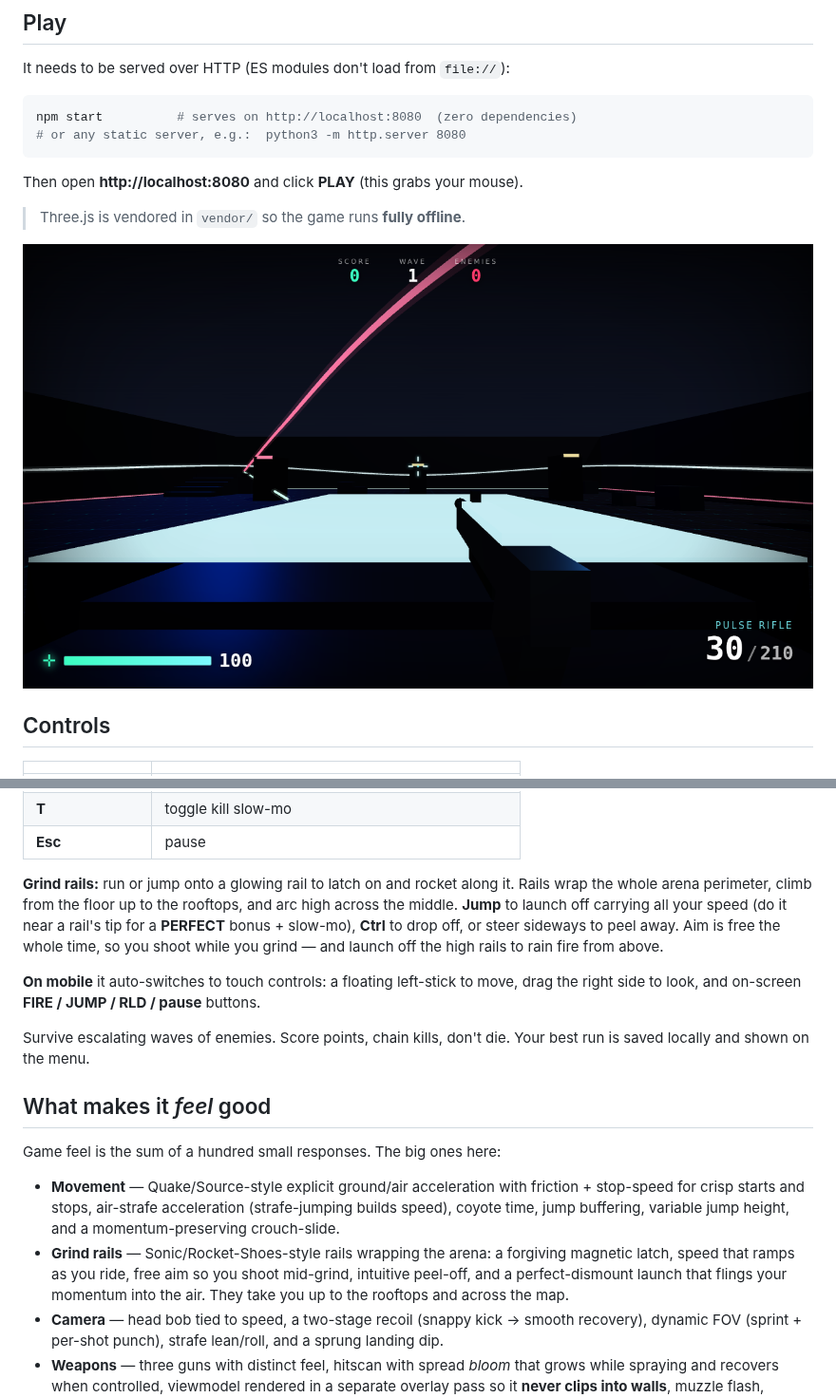
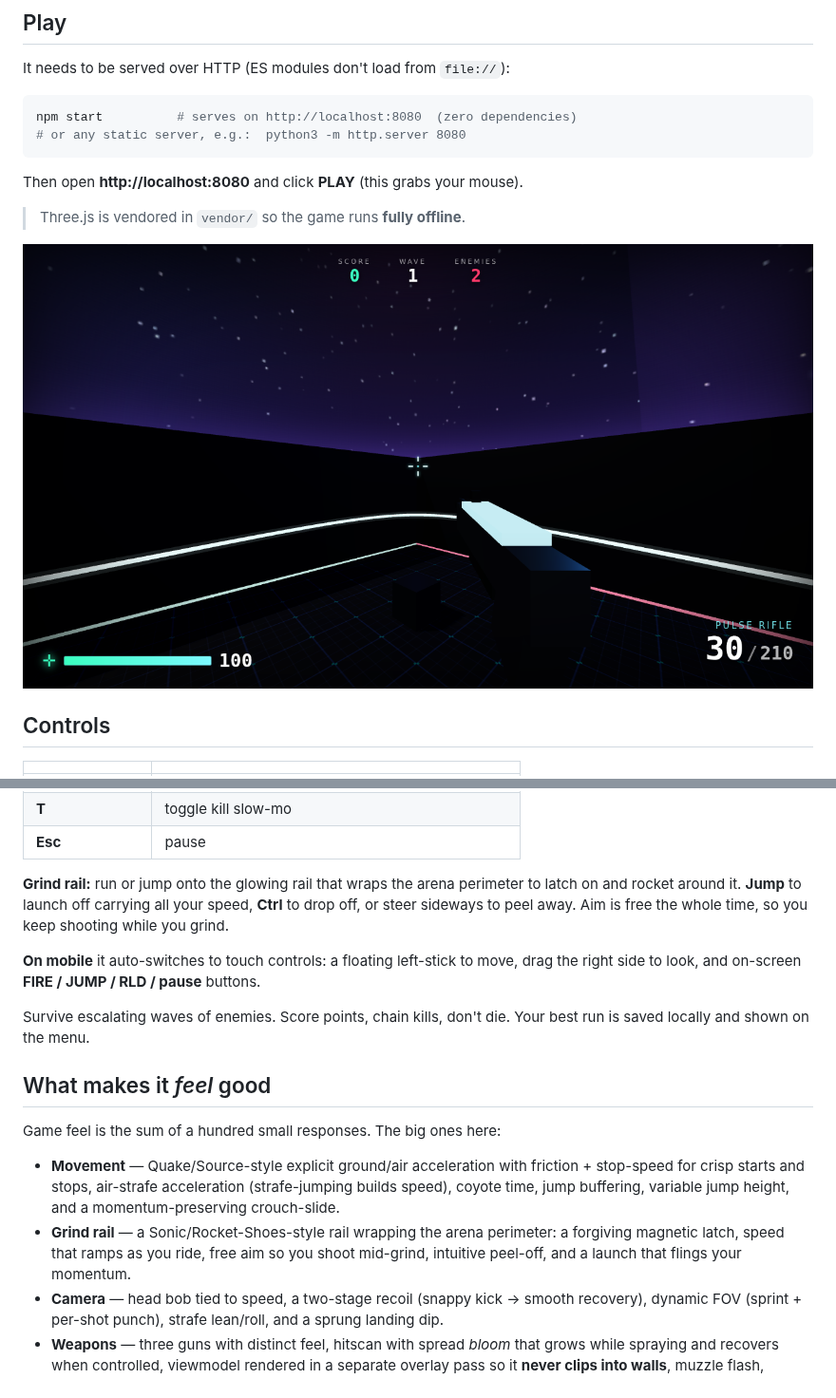
Before and after one commit to duplighost/fps-with-amazing-gamefeel, a Markdown page: README.md, 2 parts joined by grey strips. Shown at 95% size. Rendered like a GitHub page; pictures changed too: docs/gameplay.png.

```diff
--- a/README.md
+++ b/README.md
@@ -35,12 +35,10 @@ Then open **http://localhost:8080** and click **PLAY** (this grabs your mouse).
 | **T** | toggle kill slow-mo |
 | **Esc** | pause |
 
-**Grind rails:** run or jump onto a glowing rail to latch on and rocket along it.
-Rails wrap the whole arena perimeter, climb from the floor up to the rooftops,
-and arc high across the middle. **Jump** to launch off carrying all your speed
-(do it near a rail's tip for a **PERFECT** bonus + slow-mo), **Ctrl** to drop off,
-or steer sideways to peel away. Aim is free the whole time, so you shoot while
-you grind — and launch off the high rails to rain fire from above.
+**Grind rail:** run or jump onto the glowing rail that wraps the arena perimeter
+to latch on and rocket around it. **Jump** to launch off carrying all your speed,
+**Ctrl** to drop off, or steer sideways to peel away. Aim is free the whole time,
+so you keep shooting while you grind.
 
 **On mobile** it auto-switches to touch controls: a floating left-stick to move,
 drag the right side to look, and on-screen **FIRE / JUMP / RLD / pause** buttons.
@@ -56,10 +54,9 @@ Game feel is the sum of a hundred small responses. The big ones here:
   friction + stop-speed for crisp starts and stops, air-strafe acceleration
   (strafe-jumping builds speed), coyote time, jump buffering, variable jump
   height, and a momentum-preserving crouch-slide.
-- **Grind rails** — Sonic/Rocket-Shoes-style rails wrapping the arena: a
-  forgiving magnetic latch, speed that ramps as you ride, free aim so you shoot
-  mid-grind, intuitive peel-off, and a perfect-dismount launch that flings your
-  momentum into the air. They take you up to the rooftops and across the map.
+- **Grind rail** — a Sonic/Rocket-Shoes-style rail wrapping the arena perimeter:
+  a forgiving magnetic latch, speed that ramps as you ride, free aim so you shoot
+  mid-grind, intuitive peel-off, and a launch that flings your momentum.
 - **Camera** — head bob tied to speed, a two-stage recoil (snappy kick → smooth
   recovery), dynamic FOV (sprint + per-shot punch), strafe lean/roll, and a
   sprung landing dip.
```
Also changed, not shown: 6 other files.
